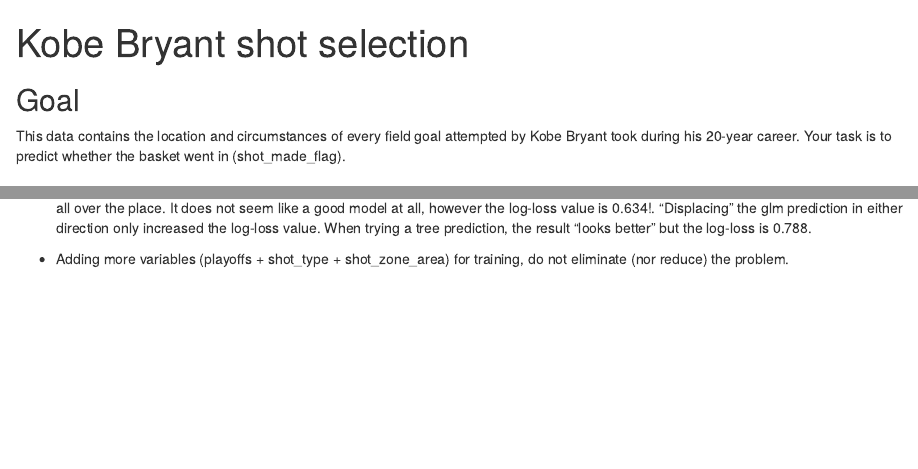
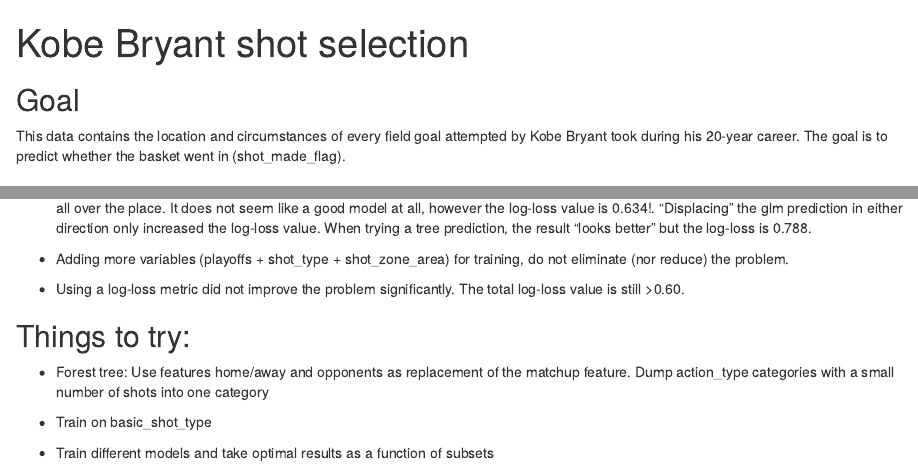
Before and after one commit to Fernando-Montes/Kobe-Bryant-Kaggle, an R Markdown document (ReadMe.Rmd): the page in a window 1100 px wide, from its top, and a second part further down, joined at a grey line. Rendered offline with R 4.5, knitr and Pandoc, with nearby package versions.

Commit message:
Added info to Readme

```diff
--- a/ReadMe.Rmd
+++ b/ReadMe.Rmd
@@ -4,7 +4,7 @@
 ---
 
 ## Goal
-This data contains the location and circumstances of every field goal attempted by Kobe Bryant took during his 20-year career. Your task is to predict whether the basket went in (shot_made_flag).
+This data contains the location and circumstances of every field goal attempted by Kobe Bryant took during his 20-year career. The goal is to predict whether the basket went in (shot_made_flag).
 
 ## Data
 https://www.kaggle.com/c/kobe-bryant-shot-selection/data?data.csv.zip
@@ -191,3 +191,13 @@
 The problem is that the shots made and shots not made are all over the place. It does not seem like a good model at all, however the log-loss value is 0.634!. "Displacing" the glm prediction in either direction only increased the log-loss value. When trying a tree prediction, the result "looks better" but the log-loss is 0.788.
 
 * Adding more variables (playoffs + shot_type + shot_zone_area) for training, do not eliminate (nor reduce) the problem.
+
+* Using a log-loss metric did not improve the problem significantly. The total log-loss value is still >0.60.
+
+## Things to try:
+
+- Forest tree:  Use features home/away and opponents as replacement of the matchup feature. Dump action_type categories with a small number of shots into one category
+
+- Train on basic_shot_type
+
+- Train different models and take optimal results as a function of subsets
```
